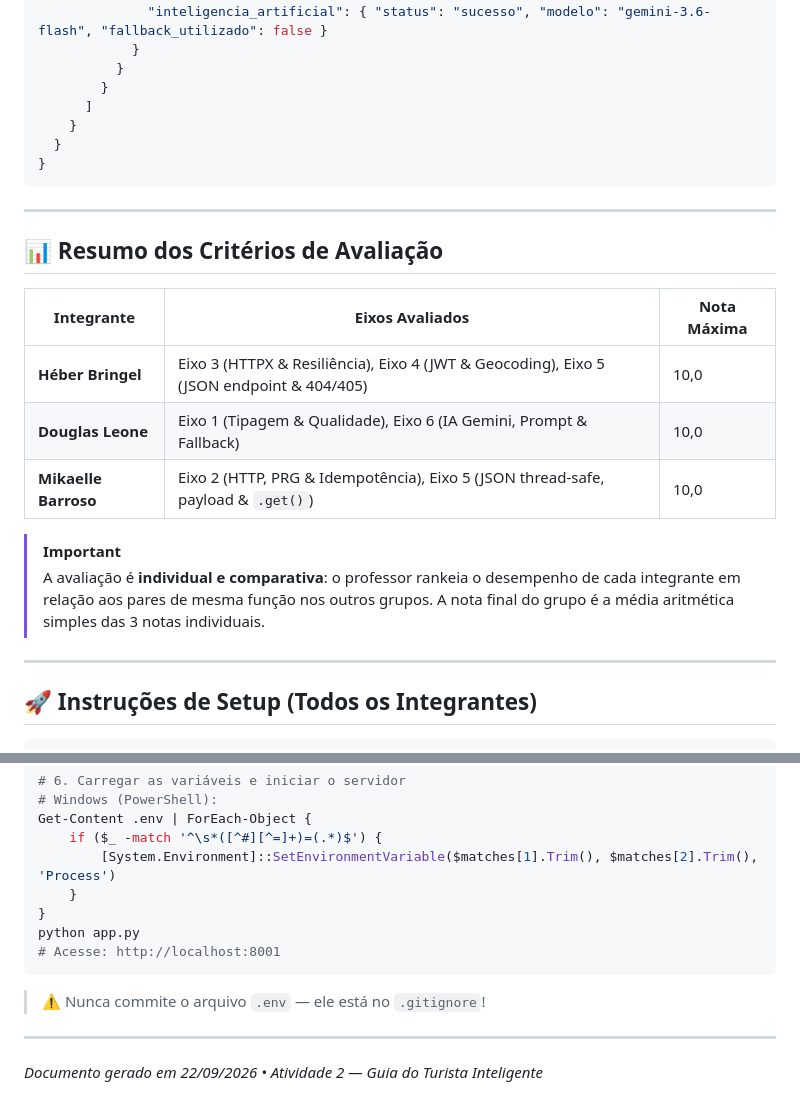
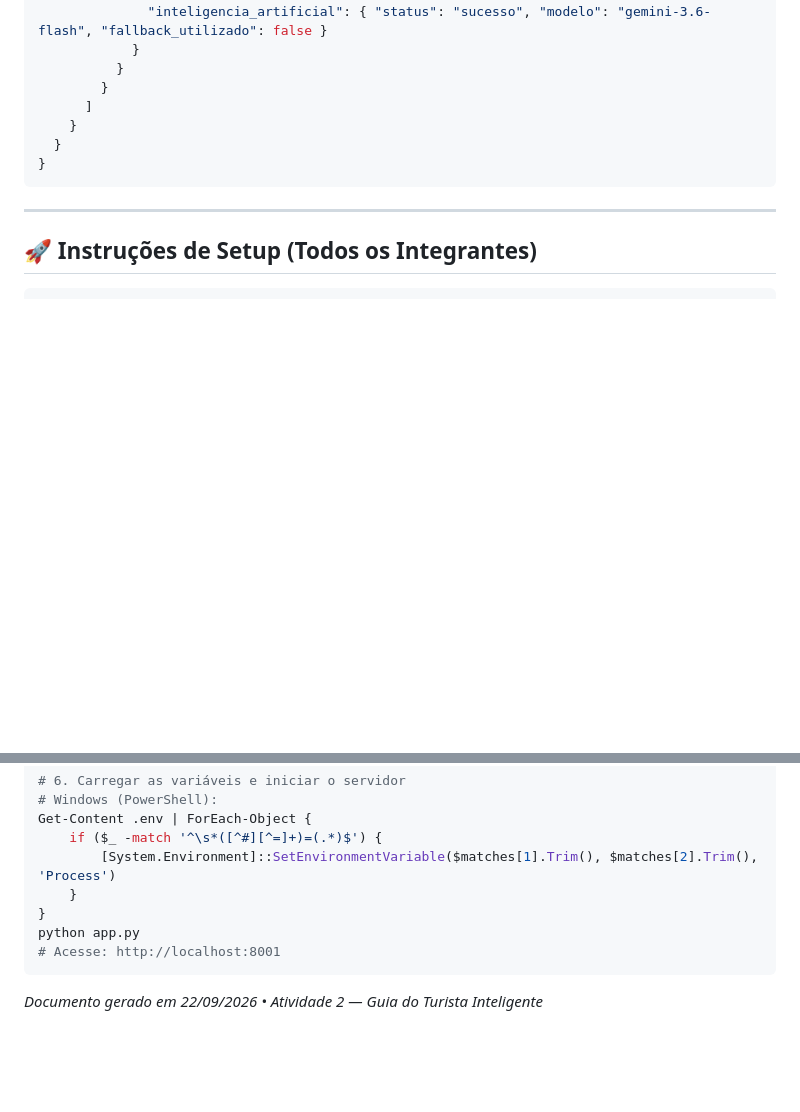
Before and after one commit to Heber-Bringel/guia-turista-inteligente, a Markdown page: DIVISAO_TAREFAS.md, 2 parts joined by grey strips. GitHub-like rendering; blank space fills up the shorter version.

Commit message:
docs(divisao): remove secao de criterios de avaliacao e ajusta o final do documento
Retira 'Resumo dos Criterios de Avaliacao' (a apresentacao e conduzida pelo README)
e o aviso/separador ao final do arquivo.

````diff
--- a/DIVISAO_TAREFAS.md
+++ b/DIVISAO_TAREFAS.md
@@ -283,19 +283,6 @@ O arquivo `static/data/viagens.json` manipulado por Mikaelle e preenchido pela o
 
 ---
 
-## 📊 Resumo dos Critérios de Avaliação
-
-| Integrante | Eixos Avaliados | Nota Máxima |
-|-----------|-----------------|-------------|
-| **Héber Bringel** | Eixo 3 (HTTPX & Resiliência), Eixo 4 (JWT & Geocoding), Eixo 5 (JSON endpoint & 404/405) | 10,0 |
-| **Douglas Leone** | Eixo 1 (Tipagem & Qualidade), Eixo 6 (IA Gemini, Prompt & Fallback) | 10,0 |
-| **Mikaelle Barroso** | Eixo 2 (HTTP, PRG & Idempotência), Eixo 5 (JSON thread-safe, payload & `.get()`) | 10,0 |
-
-> [!IMPORTANT]
-> A avaliação é **individual e comparativa**: o professor rankeia o desempenho de cada integrante em relação aos pares de mesma função nos outros grupos. A nota final do grupo é a média aritmética simples das 3 notas individuais.
-
----
-
 ## 🚀 Instruções de Setup (Todos os Integrantes)
 
 ```bash
@@ -337,8 +324,4 @@ python app.py
 # Acesse: http://localhost:8001
 ```
 
-> ⚠️ Nunca commite o arquivo `.env` — ele está no `.gitignore`!
-
----
-
 *Documento gerado em 22/09/2026 • Atividade 2 — Guia do Turista Inteligente*
````
